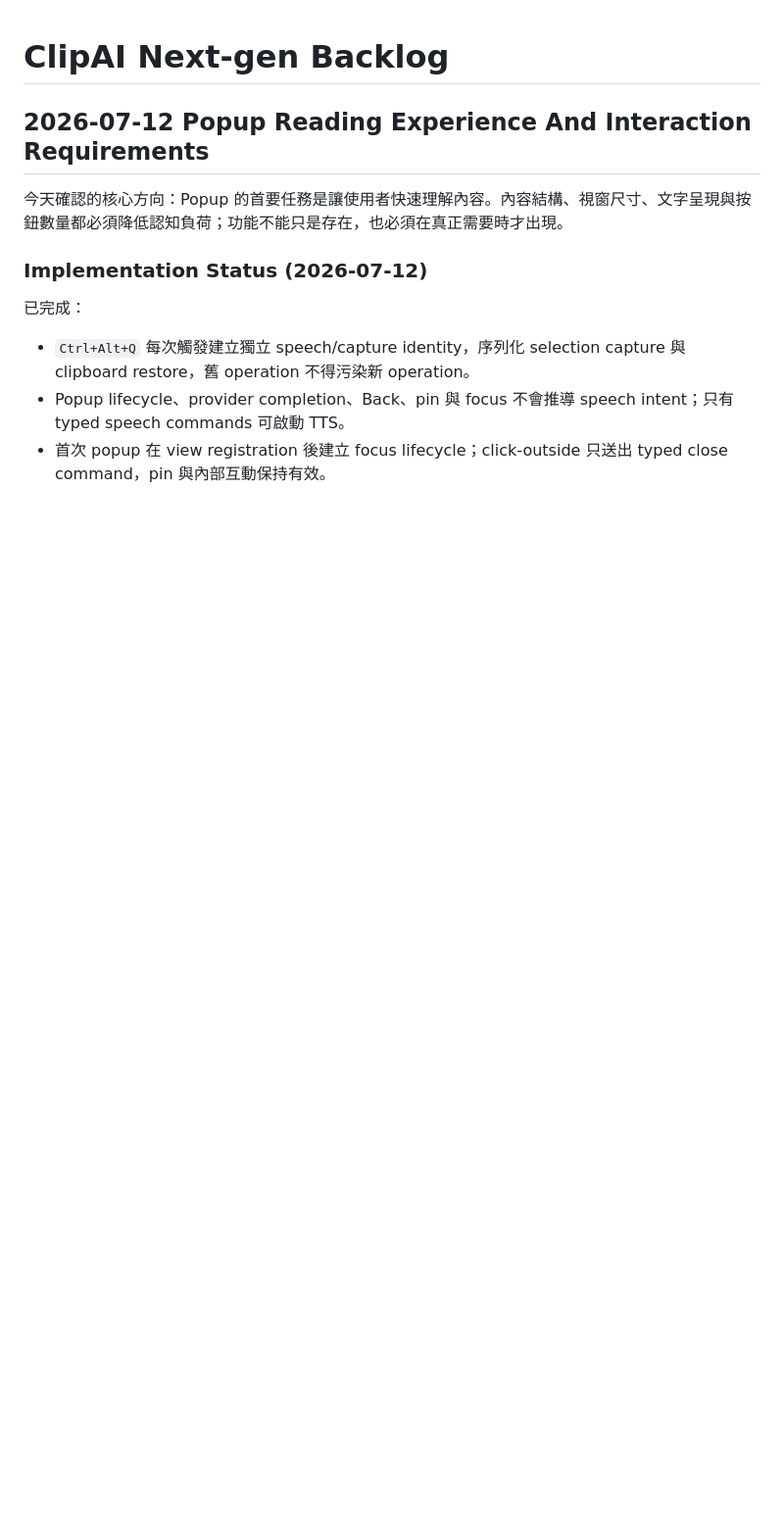
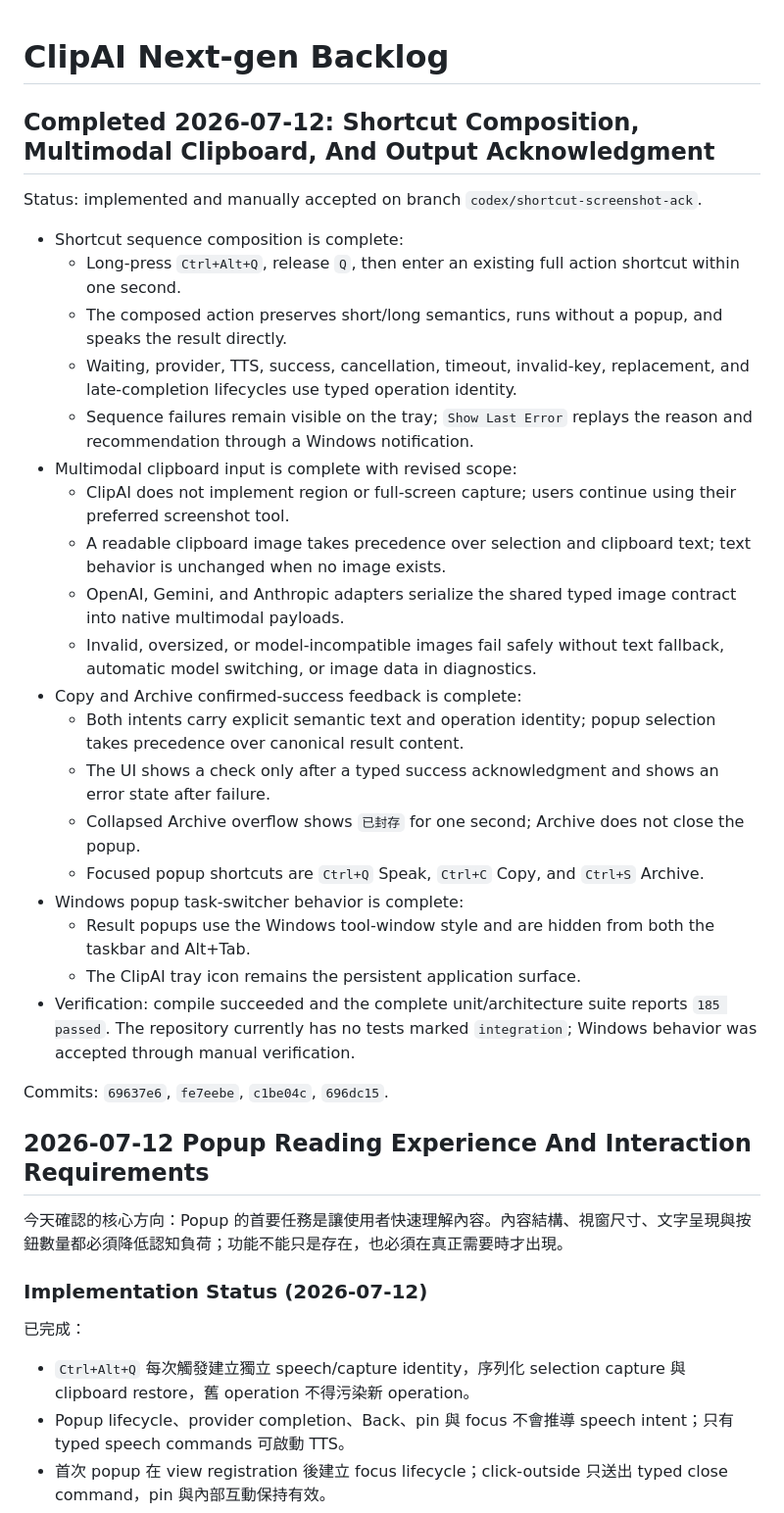
Before and after one commit to yomingpan/clipai, a Markdown page: docs/BACKLOG.md, the part around the change. Shown at 98% size. Rendered like a GitHub page; blank space fills up the shorter version.

Commit message:
docs: update backlog for completed interaction features

```diff
--- a/docs/BACKLOG.md
+++ b/docs/BACKLOG.md
@@ -1,4 +1,30 @@
 # ClipAI Next-gen Backlog
+
+## Completed 2026-07-12: Shortcut Composition, Multimodal Clipboard, And Output Acknowledgment
+
+Status: implemented and manually accepted on branch `codex/shortcut-screenshot-ack`.
+
+- Shortcut sequence composition is complete:
+  - Long-press `Ctrl+Alt+Q`, release `Q`, then enter an existing full action shortcut within one second.
+  - The composed action preserves short/long semantics, runs without a popup, and speaks the result directly.
+  - Waiting, provider, TTS, success, cancellation, timeout, invalid-key, replacement, and late-completion lifecycles use typed operation identity.
+  - Sequence failures remain visible on the tray; `Show Last Error` replays the reason and recommendation through a Windows notification.
+- Multimodal clipboard input is complete with revised scope:
+  - ClipAI does not implement region or full-screen capture; users continue using their preferred screenshot tool.
+  - A readable clipboard image takes precedence over selection and clipboard text; text behavior is unchanged when no image exists.
+  - OpenAI, Gemini, and Anthropic adapters serialize the shared typed image contract into native multimodal payloads.
+  - Invalid, oversized, or model-incompatible images fail safely without text fallback, automatic model switching, or image data in diagnostics.
+- Copy and Archive confirmed-success feedback is complete:
+  - Both intents carry explicit semantic text and operation identity; popup selection takes precedence over canonical result content.
+  - The UI shows a check only after a typed success acknowledgment and shows an error state after failure.
+  - Collapsed Archive overflow shows `已封存` for one second; Archive does not close the popup.
+  - Focused popup shortcuts are `Ctrl+Q` Speak, `Ctrl+C` Copy, and `Ctrl+S` Archive.
+- Windows popup task-switcher behavior is complete:
+  - Result popups use the Windows tool-window style and are hidden from both the taskbar and Alt+Tab.
+  - The ClipAI tray icon remains the persistent application surface.
+- Verification: compile succeeded and the complete unit/architecture suite reports `185 passed`. The repository currently has no tests marked `integration`; Windows behavior was accepted through manual verification.
+
+Commits: `69637e6`, `fe7eebe`, `c1be04c`, `696dc15`.
 
 ## 2026-07-12 Popup Reading Experience And Interaction Requirements
 
```
